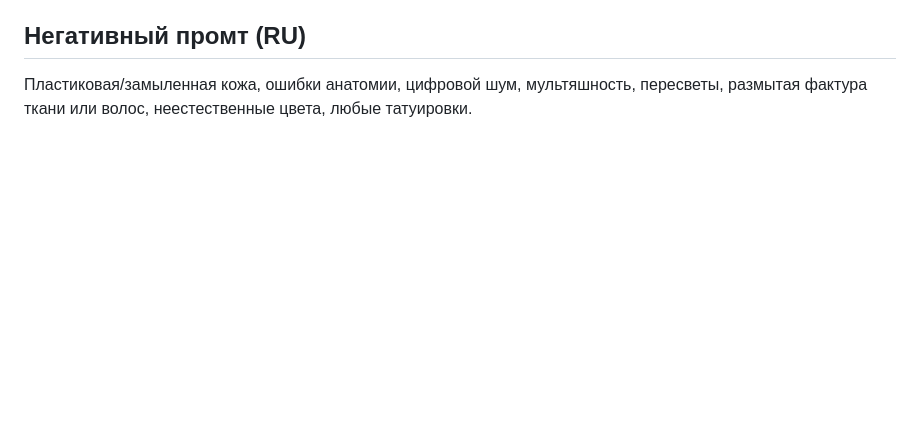
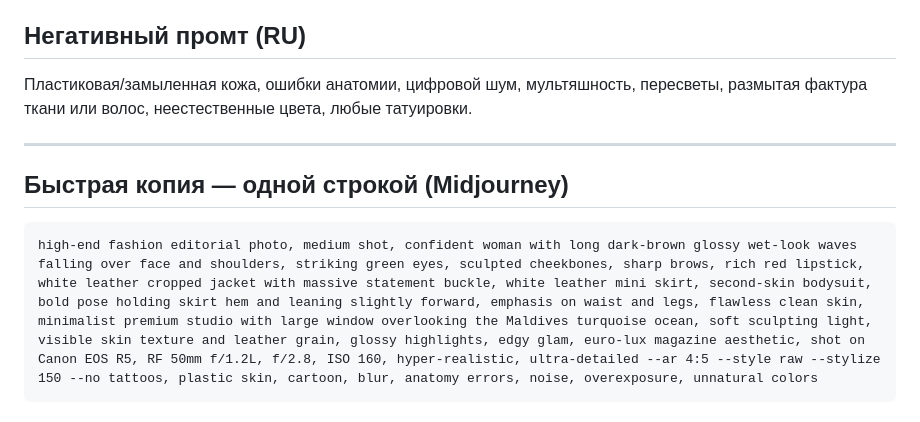
Before and after one commit to Serg1306/kot13061970-gmail.com, a Markdown page: prompts/fashion-editorial-white-leather.md, the part around the change. Drawn GitHub-style; blank space fills up the shorter version.

Commit message:
Add one-line Midjourney variant of the white leather editorial prompt
Co-Authored-By: Claude Opus 5.5 <noreply@anthropic.com>
Claude-Session: https://claude.ai/code/session_01VckenJfsnhXSViwnD6SkoT

````diff
--- a/prompts/fashion-editorial-white-leather.md
+++ b/prompts/fashion-editorial-white-leather.md
@@ -54,3 +54,11 @@ plastic skin, waxy skin, airbrushed, blurry skin, smoothed skin, anatomy errors,
 ## Негативный промт (RU)
 
 Пластиковая/замыленная кожа, ошибки анатомии, цифровой шум, мультяшность, пересветы, размытая фактура ткани или волос, неестественные цвета, любые татуировки.
+
+---
+
+## Быстрая копия — одной строкой (Midjourney)
+
+```
+high-end fashion editorial photo, medium shot, confident woman with long dark-brown glossy wet-look waves falling over face and shoulders, striking green eyes, sculpted cheekbones, sharp brows, rich red lipstick, white leather cropped jacket with massive statement buckle, white leather mini skirt, second-skin bodysuit, bold pose holding skirt hem and leaning slightly forward, emphasis on waist and legs, flawless clean skin, minimalist premium studio with large window overlooking the Maldives turquoise ocean, soft sculpting light, visible skin texture and leather grain, glossy highlights, edgy glam, euro-lux magazine aesthetic, shot on Canon EOS R5, RF 50mm f/1.2L, f/2.8, ISO 160, hyper-realistic, ultra-detailed --ar 4:5 --style raw --stylize 150 --no tattoos, plastic skin, cartoon, blur, anatomy errors, noise, overexposure, unnatural colors
+```
````
